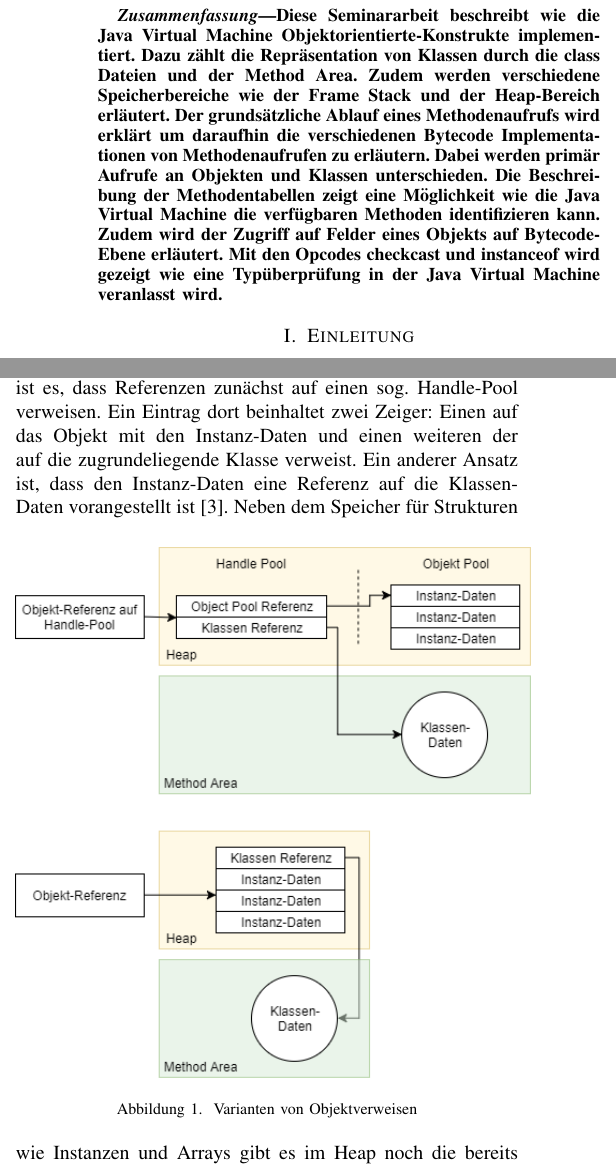
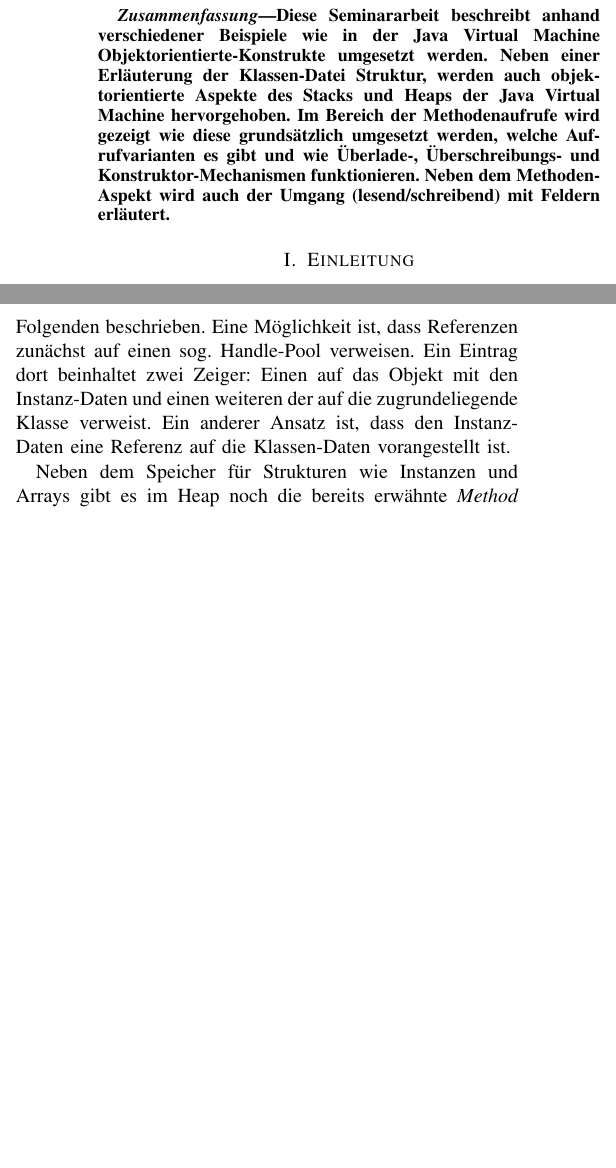
Before and after one commit to georg-braun/Study-Seminararbeit-OO-In-Der-JVM-WS1819, a LaTeX paper (Dokument/Seminararbeit.tex): two parts of the columns of pages 1 and 2 of 6, joined at a grey line, cut so that both start at the same text, the shorter picture padded with empty space. Compiled offline with pdfLaTeX; a missing font is replaced by an installed copy or a similar font; a LaTeX package or settings file that is missing is left out.

Commit message:
UML Hierarchie neu angeordnet um Platz zu sparen, Abstract gekürzt

```diff
--- a/Dokument/Seminararbeit.tex
+++ b/Dokument/Seminararbeit.tex
@@ -28,10 +28,8 @@ Georg.Braun@alumni.fh-aachen.de}
 \maketitle
 
 \begin{abstract}
-Diese Seminararbeit beschreibt wie die Java Virtual Machine Objektorientierte-Konstrukte implementiert. Dazu zählt die Repräsentation von Klassen durch die class Dateien und der Method Area. Zudem werden verschiedene Speicherbereiche wie der Frame Stack und der Heap-Bereich erläutert. Der grundsätzliche Ablauf eines Methodenaufrufs wird erklärt um daraufhin die verschiedenen Bytecode Implementationen von Methodenaufrufen zu erläutern. Dabei werden primär Aufrufe an Objekten und Klassen unterschieden. Die Beschreibung der Methodentabellen zeigt eine Möglichkeit wie die Java Virtual Machine die verfügbaren Methoden identifizieren kann. Zudem wird der Zugriff auf Felder eines Objekts auf Bytecode-Ebene erläutert. Mit den Opcodes checkcast und instanceof wird gezeigt wie eine Typüberprüfung in der Java Virtual Machine veranlasst wird.
+Diese Seminararbeit beschreibt anhand verschiedener Beispiele wie in der Java Virtual Machine Objektorientierte-Konstrukte umgesetzt werden. Neben einer Erläuterung der Klassen-Datei Struktur, werden auch objektorientierte Aspekte des Stacks und Heaps der Java Virtual Machine hervorgehoben. Im Bereich der Methodenaufrufe wird gezeigt wie diese grundsätzlich umgesetzt werden, welche Aufrufvarianten es gibt und wie Überlade-, Überschreibungs- und Konstruktor-Mechanismen funktionieren. Neben dem Methoden-Aspekt wird auch der Umgang (lesend/schreibend) mit Feldern erläutert.
 \end{abstract}
-
-
 
 \section{Einleitung}
 Die Java Virtual Machine ist eine Laufzeitumgebung welche es ermöglicht Bytecode auszuführen. Aus verschiedenen Programmiersprachen (Beispiel Java, Kotlin, ...) kann  Bytecode erzeugt werden. Die Ausführung des Codes wird durch die Portabilität der Java Virtual Machine unabhängig von der zugrunde liegenden Rechnerarchitektur (vorausgesetzt die Java Virtual Machine kann auf dieser betrieben werden). Im Fokus dieses Dokuments steht der Umgang der Java Virtual Machine mit objektorientierten Konstrukten. Dazu wird auf die Struktur der Java Klassen-Dateien, die Java Virtual Machine Grundlagen, Feldzugriffe, Methodenaufrufe und Typüberprüfungen eingegangen.
@@ -86,13 +84,8 @@ Bei der Ausführung von Programmen in einer höheren Programmiersprache existier
 
 \subsection{Heap}
 \label{chHeap}
-In der Java Virtual Machine gibt es einen Heap den sich alle Threads teilen. Bei der Erstellung einer neuen Klassen-Instanz oder eines Arrays wird in diesem Bereich Speicher allokiert. Die Spezifikation der Java Virtual Machine macht keine Vorschriften oder Annahmen über die Repräsentation von Objekten im Heap, da dies ein wesentlicher Aspekt des Gesamstdesigns einer Java Virtual Machine Implementation ist. Somit bleibt die konkrete Umsetzung dem Hersteller überlassen \cite{Lindholm.21.08.2018}. Vorgeschrieben ist jedoch, dass das Objekt über eine Referenz auffindbar sein muss. Außerdem muss das Objekt Instanz-Variablen sichern und eine Referenz auf die zugrundeliegende Klasse beinhalten. In den meisten Implementationen wird für letzteres meist ein Verweis auf die \textit{Method Area} genutzt, welche einen weiterer Bestandteil des Heaps ist und Informationen zu Klassen und Interfaces enthält. Der Verweis auf die Klasseninformation wird beispielsweise notwendig, wenn die potenziell aufrufbaren Methoden ermittelt werden müssen. Zwei potenzielle Umsetzungen für diesen Verweis sind in Abbildung \ref{fig:objektverweise} zu sehen. Eine Möglichkeit ist es, dass Referenzen zunächst auf einen sog. Handle-Pool verweisen. Ein Eintrag dort beinhaltet zwei Zeiger: Einen auf das Objekt mit den Instanz-Daten und einen weiteren der auf die zugrundeliegende Klasse verweist. Ein anderer Ansatz ist, dass den Instanz-Daten eine Referenz auf die Klassen-Daten vorangestellt ist \cite{Venners.1999}.
-\begin{figure}[htbp]
-  \centering
-     \includegraphics[width=0.5\textwidth]{Grafiken/ObjektReferenzKlasse.png}
-  \caption{Varianten von Objektverweisen}
-  \label{fig:objektverweise}
-\end{figure}
+In der Java Virtual Machine gibt es einen Heap den sich alle Threads teilen. Bei der Erstellung einer neuen Klassen-Instanz oder eines Arrays wird in diesem Bereich Speicher allokiert. Die Spezifikation der Java Virtual Machine macht keine Vorschriften oder Annahmen über die Repräsentation von Objekten im Heap, da dies ein wesentlicher Aspekt des Gesamstdesigns einer Java Virtual Machine Implementation ist. Somit bleibt die konkrete Umsetzung dem Hersteller überlassen \cite{Lindholm.21.08.2018}. Vorgeschrieben ist jedoch, dass das Objekt über eine Referenz auffindbar sein muss. Außerdem muss das Objekt Instanz-Variablen sichern und eine Referenz auf die zugrundeliegende Klasse beinhalten. In den meisten Implementationen wird für letzteres meist ein Verweis auf die \textit{Method Area} genutzt, welche einen weiterer Bestandteil des Heaps ist und Informationen zu Klassen und Interfaces enthält. Der Verweis auf die Klasseninformation wird beispielsweise notwendig, wenn die potenziell aufrufbaren Methoden ermittelt werden müssen. Zwei potenzielle Umsetzungen werden im Folgenden beschrieben. Eine Möglichkeit ist, dass Referenzen zunächst auf einen sog. Handle-Pool verweisen. Ein Eintrag dort beinhaltet zwei Zeiger: Einen auf das Objekt mit den Instanz-Daten und einen weiteren der auf die zugrundeliegende Klasse verweist. Ein anderer Ansatz ist, dass den Instanz-Daten eine Referenz auf die Klassen-Daten vorangestellt ist.
+
 Neben dem Speicher für Strukturen wie Instanzen und Arrays gibt es im Heap noch die bereits erwähnte \textit{Method Area}, welche im folgenden noch detaillierter beschrieben wird. In der Java Virtual Machine Spezifikation werden dort Informationen von Klassen, Interfaces, Runtime Constant-Pool, Feld- und Methodendaten, Methodencode, Konstruktorcode und Methoden-Tabellen verwaltet. Beim Runtime Constant Pool handelt es sich um eine Laufzeit-Repräsentation des in den Klassendateien definierten Constant Pools (siehe Kapitel \ref{chKlassenDatei}). Dieser Runtime Pool wird angelegt sobald eine Klasse oder ein Interface erstellt wird. Wird eine nicht abstrakte Klasse durch die Java Virtual Machine geladen, so wird zeitgleich eine Methoden-Tabelle erstellt und mit der geladenen Klasse verknüpft. Bei dieser Tabelle handelt es sich um ein Array von Referenzen zu allen Instanz-Methoden die potenziell auf einer Instanz aufgerufen werden können. Das schließt auch Methoden ein die von anderen Klassen geerbt wurden. Dabei ist laut der Spezifikation jedoch die grundsätzliche Umsetzung, beziehungsweise die Art der Implementation nicht vorgegeben. Eine potenzielle Umsetzung ist in Abbildung \ref{fig:linkZurMethodenTabelle} zu sehen. Durch die Objekt-Referenz kann auf die Daten im Heap zugegriffen werden. Dort wird eine hinterlegte Klassen-Referenz genutzt um die Klasse in der \textit{Method Area} zu identifizieren. Dort kann auf die Methoden-Tabelle zugegriffen werden, über die letztendlich auf die jeweiligen Methoden verwiesen wird.
 \begin{figure}[htbp]
   \centering
```
Also changed, not shown: Dokument/Grafiken/UMLHierarchie.png, Dokument/Seminararbeit.tex (2 more changed lines), 1 other file.
